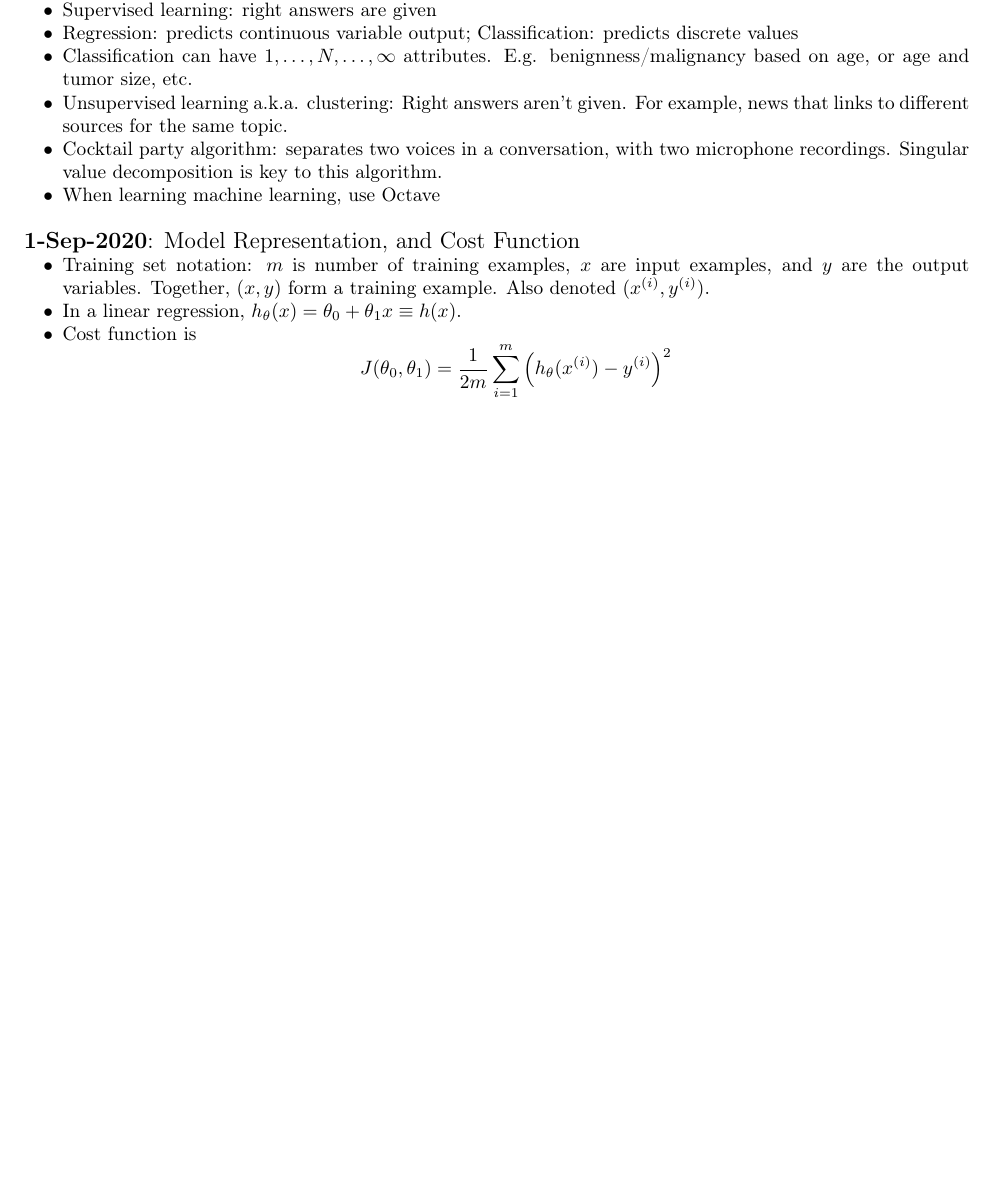
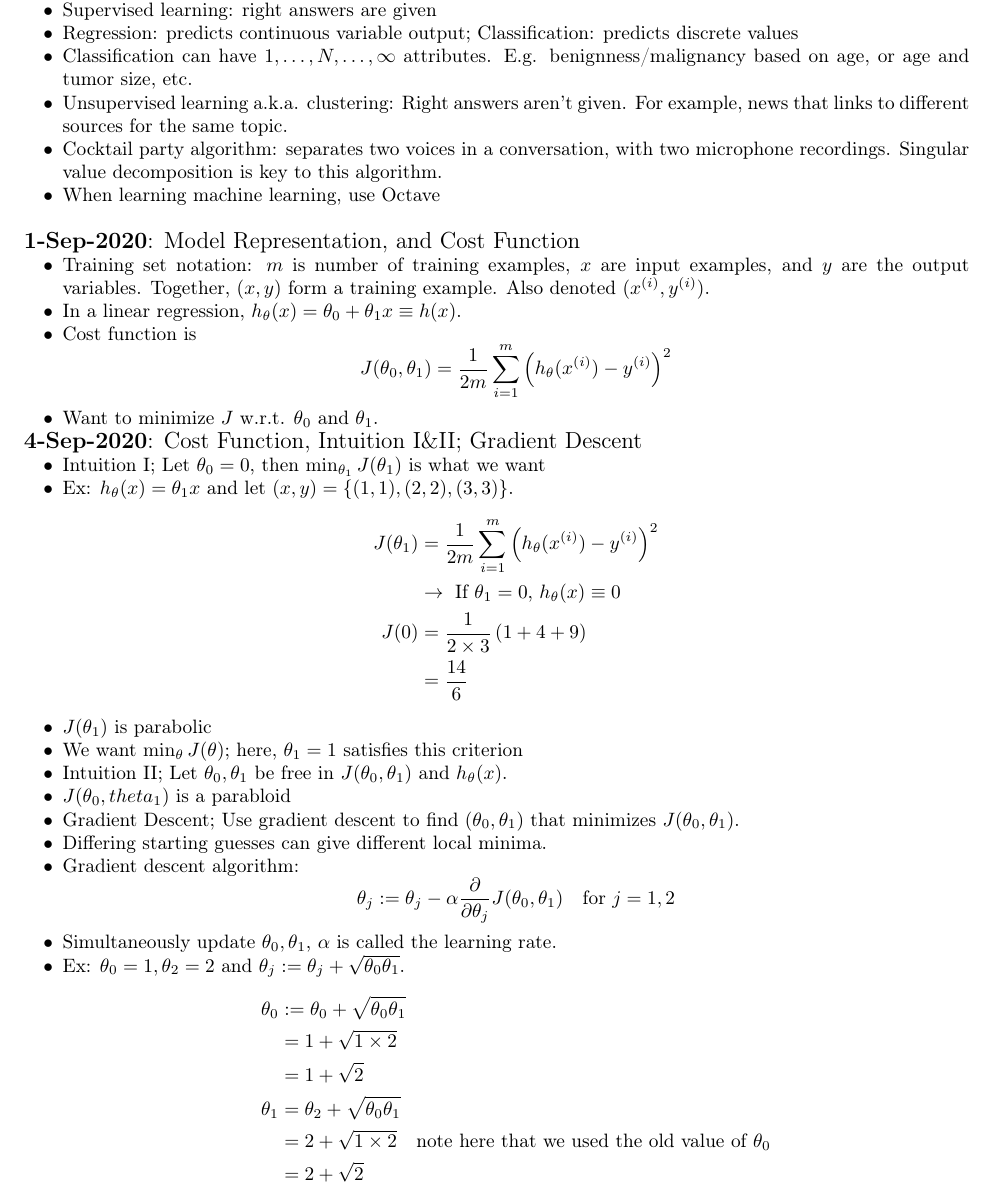
Before and after one commit to pvasudev16/machine_learning, a LaTeX document (machine_learning/StudyNotes.tex): part of the page, cut so that both start at the same text, the shorter picture padded with empty space. Compiled offline with pdfLaTeX.

Commit message:
Added 4-Sep-2020 Study Notes

```diff
--- a/machine_learning/StudyNotes.tex
+++ b/machine_learning/StudyNotes.tex
@@ -36,5 +36,37 @@
     \begin{equation*}
       J(\theta_0, \theta_1) = \frac{1}{2m} \sum_{i=1}^m \left( h_{\theta}(x^{(i)}) - y^{(i)} \right)^2
     \end{equation*}
+  \item Want to minimize $J$ w.r.t. $\theta_0$ and $\theta_1$.
+\end{itemize}
+{\large \textbf{4-Sep-2020}: Cost Function, Intuition I\&II; Gradient Descent}
+\begin{itemize}
+  \item Intuition I; Let $\theta_0=0$, then $\min_{\theta_1}J(\theta_1)$ is what we want
+  \item Ex: $h_{\theta}(x)=\theta_1x$ and let $(x,y) = \{ (1,1), (2,2), (3,3) \}$.
+    \begin{align*}
+      J(\theta_1) &= \frac{1}{2m} \sum_{i=1}^m \left( h_{\theta}(x^{(i)}) - y^{(i)} \right)^2 \\
+      &\rightarrow \text{ If $\theta_1=0$, $h_{\theta}(x) \equiv 0$} \\
+      J(0) &= \frac{1}{2 \times 3} \left( 1 + 4+9\right) \\
+      &= \frac{14}{6}
+    \end{align*}
+  \item $J(\theta_1)$ is parabolic
+  \item We want $\min_{\theta}J(\theta)$; here, $\theta_1=1$ satisfies this criterion
+  \item Intuition II; Let $\theta_0, \theta_1$ be free in $J(\theta_0, \theta_1)$ and $h_{\theta}(x)$.
+  \item $J(\theta_0, theta_1)$ is a parabloid
+  \item Gradient Descent; Use gradient descent to find $(\theta_0, \theta_1)$ that minimizes $J(\theta_0, \theta_1)$.
+  \item Differing starting guesses can give different local minima.
+  \item Gradient descent algorithm:
+    \begin{equation*}
+      \theta_j := \theta_j - \alpha \frac{\partial}{\partial \theta_j} J(\theta_0, \theta_1) \quad \text{for $j=1,2$}
+    \end{equation*}
+  \item Simultaneously update $\theta_0, \theta_1$, $\alpha$ is called the learning rate.
+  \item Ex: $\theta_0=1, \theta_2=2$ and $\theta_j := \theta_j + \sqrt{\theta_0 \theta_1}$.
+    \begin{align*}
+      \theta_0 &:= \theta_0 + \sqrt{\theta_0 \theta_1} \\
+      &= 1 + \sqrt{1 \times 2} \\
+      &= 1 + \sqrt{2} \\
+      \theta_1 &= \theta_2 + \sqrt{ \theta_0 \theta_1 } \\
+      &= 2 + \sqrt{1 \times 2} \quad \text{note here that we used the old value of $\theta_0$} \\
+      &= 2 + \sqrt{2}
+    \end{align*}
 \end{itemize}
 \end{document}
```
Also changed, not shown: machine_learning/StudyNotes.pdf.
